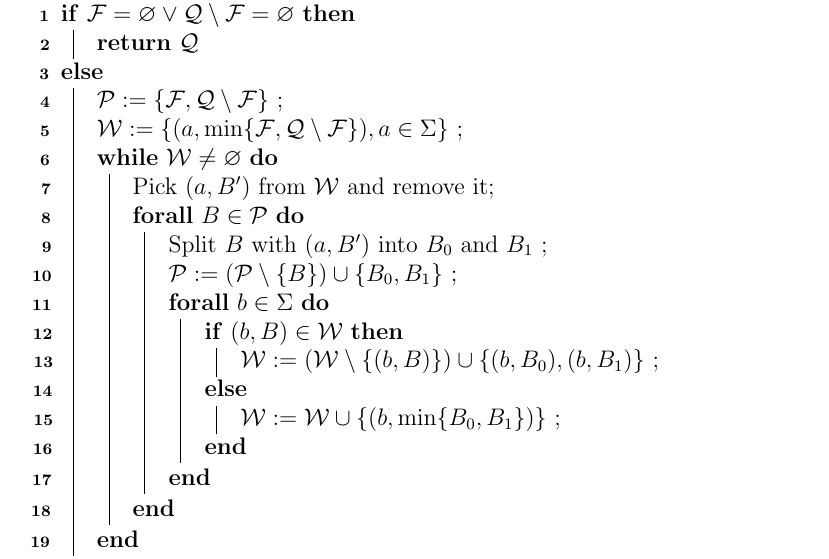
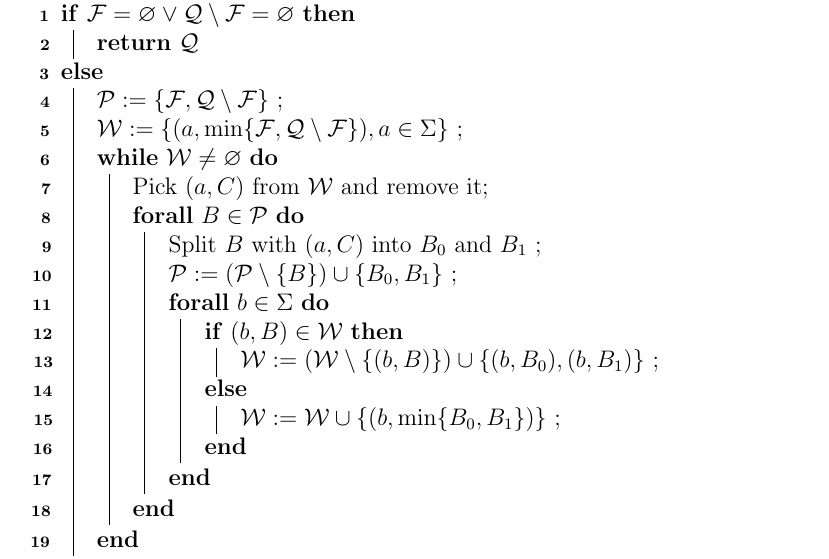
Before and after one commit to VTrelat/Hopcroft_verif, a LaTeX document (LaTeX/proof.tex): part of page 5 of 18, cut so that both start at the same text. Compiled offline with pdfLaTeX.

Commit message:
Small updates

```diff
--- a/LaTeX/proof.tex
+++ b/LaTeX/proof.tex
@@ -206,9 +206,9 @@ The algorithm is given below in Algorithm~\ref{alg:modern}.
         $\mathcal{P} := \{ \mathcal{F}, \mathcal{Q} \setminus \mathcal{F} \}$ \;
         $\mathcal{W} := \{ (a, \min \{ \mathcal{F}, \mathcal{Q} \setminus \mathcal{F}\}), a \in \Sigma \}$ \;
         \While{$\mathcal{W} \neq \varnothing$}{
-            Pick $(a, B')$ from $\mathcal{W}$ and remove it\;
+            Pick $(a, C)$ from $\mathcal{W}$ and remove it\;
             \ForAll{$B \in \mathcal{P}$}{
-                Split $B$ with $(a, B')$ into $B_0$ and $B_1$ \;
+                Split $B$ with $(a, C)$ into $B_0$ and $B_1$ \;
                 $\mathcal{P} := (\mathcal{P} \setminus \{B\}) \cup \{B_0, B_1\}$ \;
                 \ForAll{$b \in \Sigma$}{
                     \eIf{$(b, B) \in \mathcal{W}$}{
```
Also changed, not shown: LaTeX/report.tex (+2 -2 lines), LaTeX/proof.pdf, LaTeX/report.pdf.
